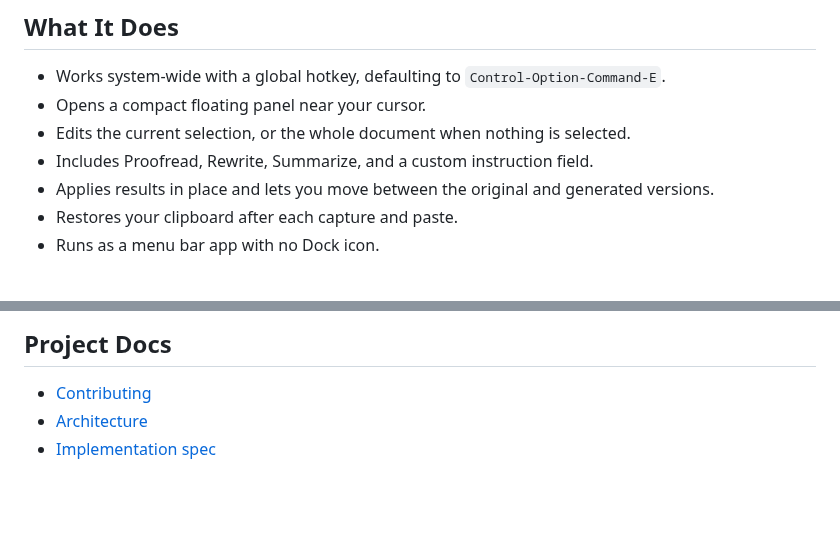
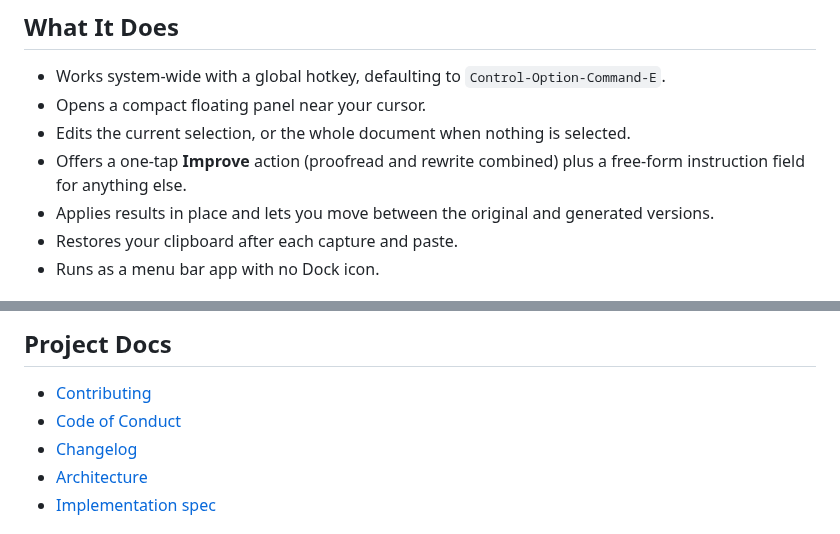
Before and after one commit to peteriz/mancia, a Markdown page: README.md, 2 parts joined by grey strips. Drawn GitHub-style; blank space fills up the shorter version.

```diff
--- a/README.md
+++ b/README.md
@@ -15,7 +26,7 @@ It currently uses the local GitHub Copilot CLI as its provider.
 - Works system-wide with a global hotkey, defaulting to `Control-Option-Command-E`.
 - Opens a compact floating panel near your cursor.
 - Edits the current selection, or the whole document when nothing is selected.
-- Includes Proofread, Rewrite, Summarize, and a custom instruction field.
+- Offers a one-tap **Improve** action (proofread and rewrite combined) plus a free-form instruction field for anything else.
 - Applies results in place and lets you move between the original and generated versions.
 - Restores your clipboard after each capture and paste.
 - Runs as a menu bar app with no Dock icon.
@@ -108,6 +133,8 @@ See [SECURITY.md](SECURITY.md) for vulnerability reporting.
 ## Project Docs
 
 - [Contributing](docs/CONTRIBUTING.md)
+- [Code of Conduct](CODE_OF_CONDUCT.md)
+- [Changelog](CHANGELOG.md)
 - [Architecture](docs/ARCHITECTURE.md)
 - [Implementation spec](docs/SPEC.md)
 
```
Also changed, not shown: other parts of README.md (+28 -3 lines), .github/PULL_REQUEST_TEMPLATE.md (added, +19 -0 lines), CHANGELOG.md (added, +37 -0 lines), CODE_OF_CONDUCT.md (added, +133 -0 lines), docs/CONTRIBUTING.md (+14 -0 lines), docs/SPEC.md (+19 -0 lines), docs/assets/panel-applied.png (added), docs/assets/panel-screenshot.png (added), 4 other files.
